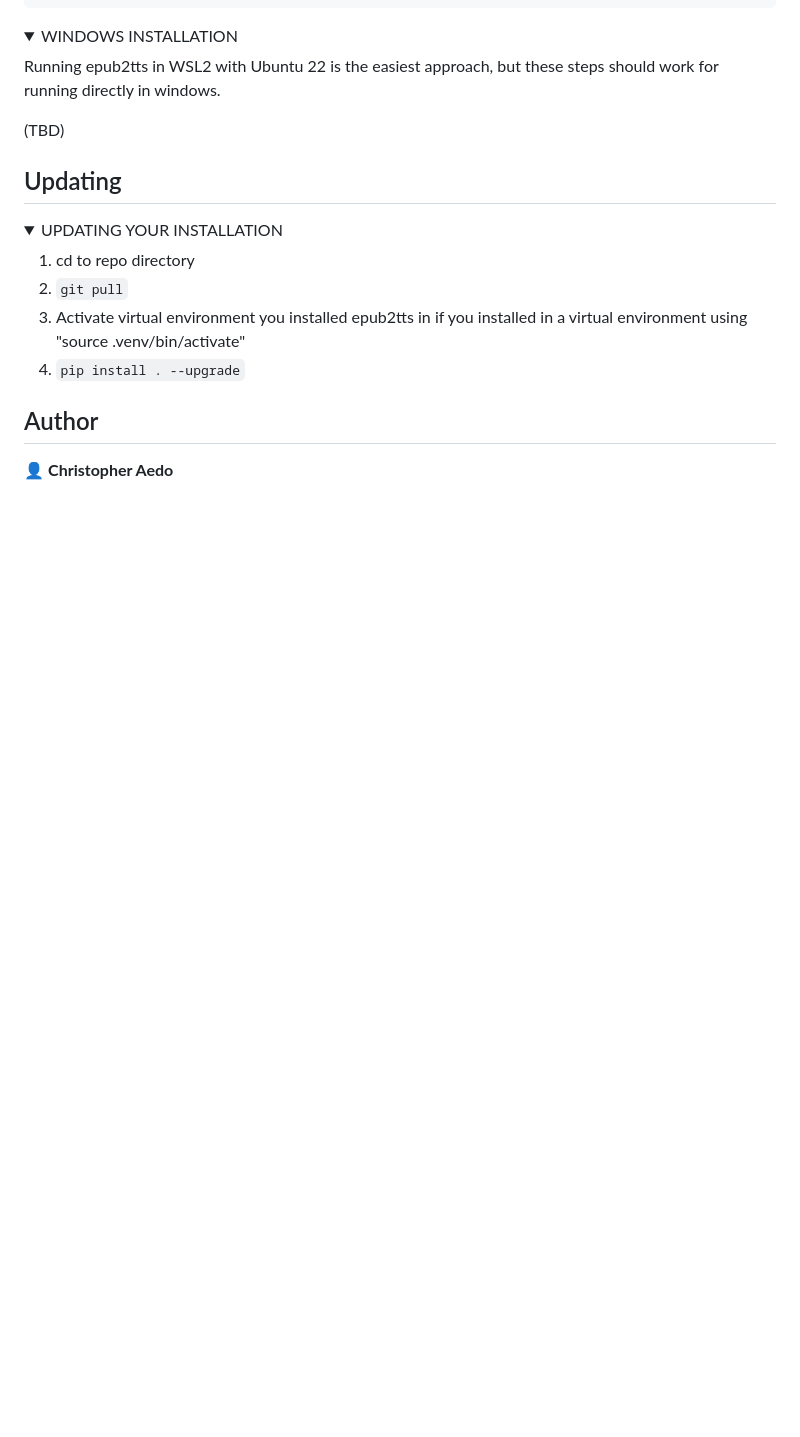
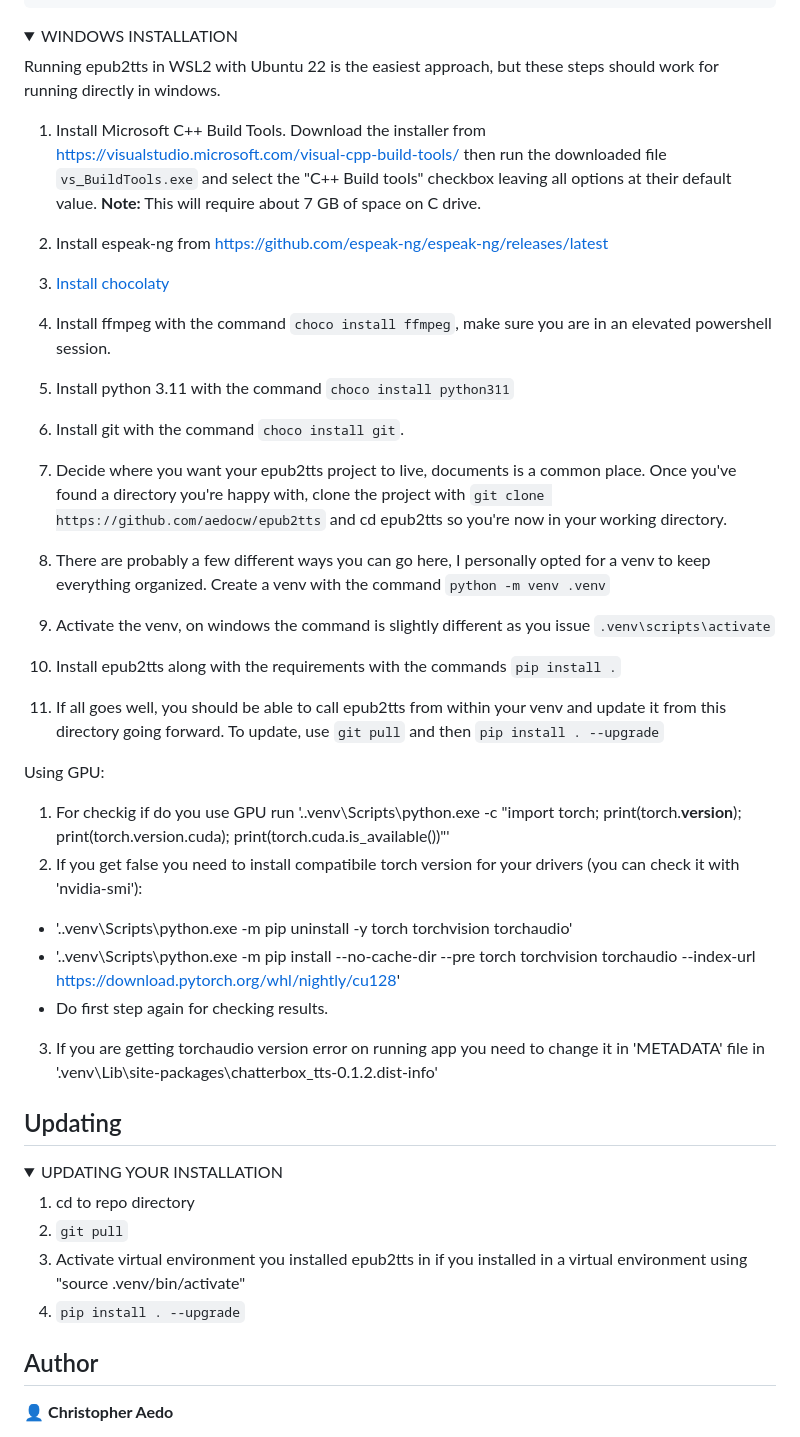
Before and after one commit to aedocw/epub2tts-chatterbox, a Markdown page: README.md, the part around the change. GitHub-like rendering; folded sections open; blank space fills up the shorter version.

Commit message:
Windows instalation manual
Windows instalation manual

```diff
--- a/README.md
+++ b/README.md
@@ -109,7 +109,26 @@ pip install .
 
 Running epub2tts in WSL2 with Ubuntu 22 is the easiest approach, but these steps should work for running directly in windows.
 
-(TBD)
+1. Install Microsoft C++ Build Tools. Download the installer from https://visualstudio.microsoft.com/visual-cpp-build-tools/ then run the downloaded file `vs_BuildTools.exe` and select the "C++ Build tools" checkbox leaving all options at their default value. **Note:** This will require about 7 GB of space on C drive.
+2. Install espeak-ng from https://github.com/espeak-ng/espeak-ng/releases/latest
+3. [Install chocolaty](https://chocolatey.org/install)
+4. Install ffmpeg with the command `choco install ffmpeg`, make sure you are in an elevated powershell session.
+5. Install python 3.11 with the command `choco install python311`
+6. Install git with the command `choco install git`.
+7. Decide where you want your epub2tts project to live, documents is a common place. Once you've found a directory you're happy with, clone the project with `git clone https://github.com/aedocw/epub2tts` and cd epub2tts so you're now in your working directory.
+8. There are probably a few different ways you can go here, I personally opted for a venv to keep everything organized. Create a venv with the command `python -m venv .venv`
+9. Activate the venv, on windows the command is slightly different as you issue `.venv\scripts\activate`
+10. Install epub2tts along with the requirements with the commands `pip install .`
+
+11. If all goes well, you should be able to call epub2tts from within your venv and update it from this directory going forward. To update, use `git pull` and then `pip install . --upgrade`
+
+Using GPU:
+1. For checkig if do you use GPU run '.\.venv\Scripts\python.exe -c "import torch; print(torch.__version__); print(torch.version.cuda); print(torch.cuda.is_available())"'
+2. If you get false you need to install compatibile torch version for your drivers (you can check it with 'nvidia-smi'):
+  - '.\.venv\Scripts\python.exe -m pip uninstall -y torch torchvision torchaudio'
+  - '.\.venv\Scripts\python.exe -m pip install --no-cache-dir --pre torch torchvision torchaudio --index-url https://download.pytorch.org/whl/nightly/cu128'
+  - Do first step again for checking results.
+3. If you are getting torchaudio version error on running app you need to change it in 'METADATA' file in '.venv\Lib\site-packages\chatterbox_tts-0.1.2.dist-info'
 
 </details>
 
```
